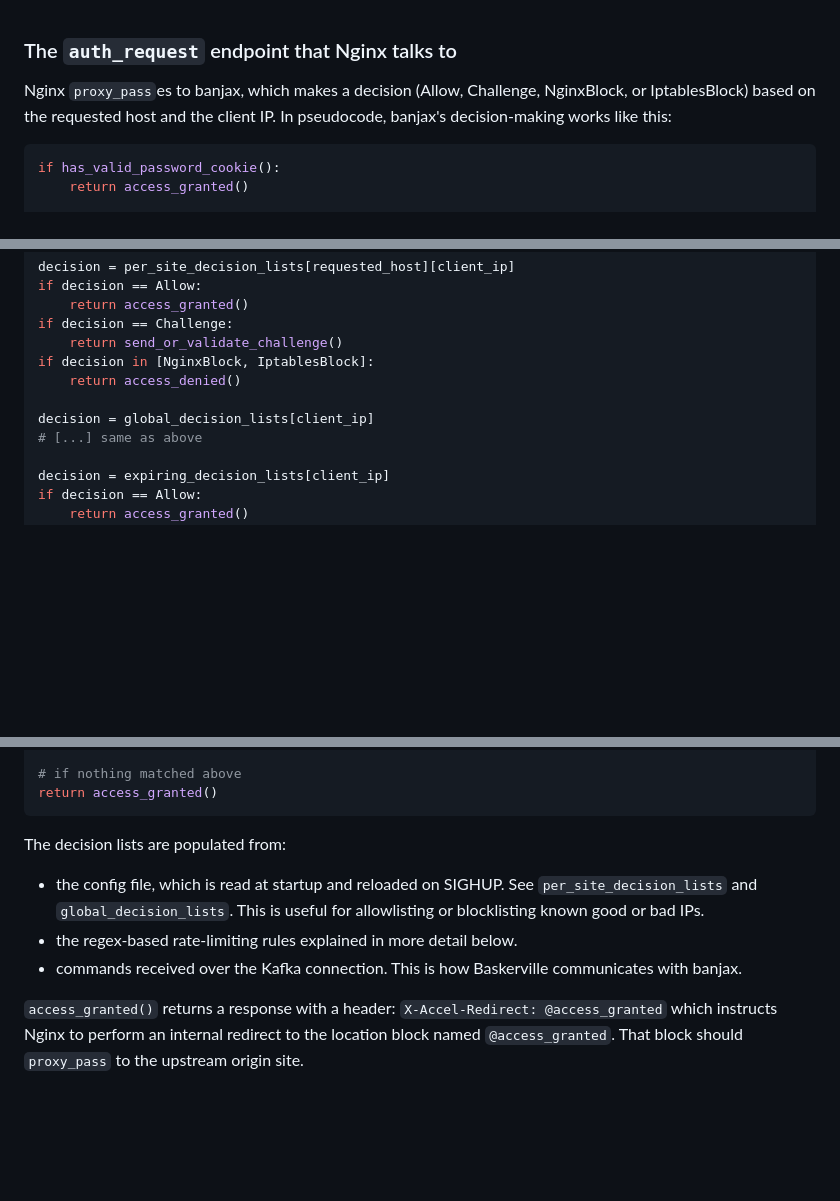
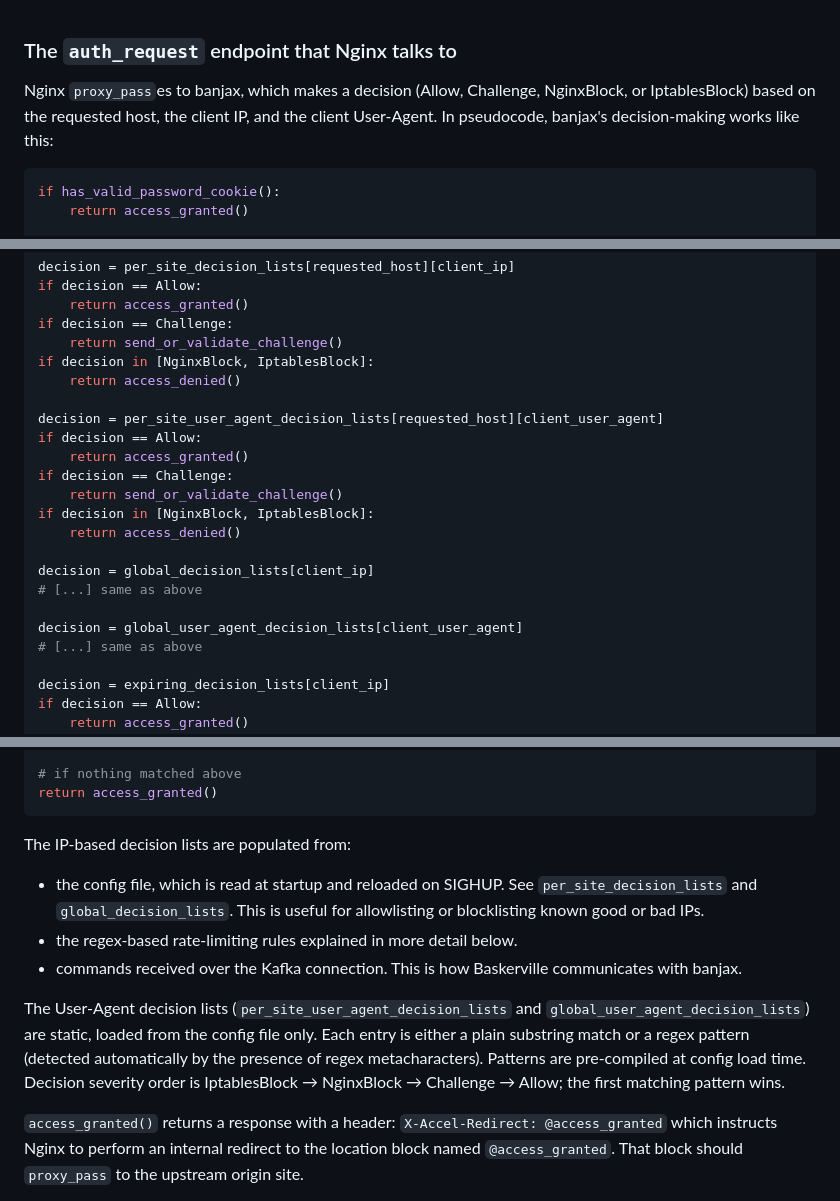
Before and after one commit to deflect-ca/banjax, a Markdown page: PSEUDOCODE_DESCRIPTION.md, 3 parts joined by grey strips. Rendered like a GitHub page; blank space fills up the shorter version.

````diff
--- a/PSEUDOCODE_DESCRIPTION.md
+++ b/PSEUDOCODE_DESCRIPTION.md
@@ -1,7 +1,8 @@
 ### The `auth_request` endpoint that Nginx talks to
 
 Nginx `proxy_pass`es to banjax, which makes a decision (Allow, Challenge, NginxBlock, or IptablesBlock)
-based on the requested host and the client IP. In pseudocode, banjax's decision-making works like this:
+based on the requested host, the client IP, and the client User-Agent. In pseudocode, banjax's
+decision-making works like this:
 
 ```python
 if has_valid_password_cookie():
@@ -21,7 +22,18 @@ if decision == Challenge:
 if decision in [NginxBlock, IptablesBlock]:
     return access_denied()
 
+decision = per_site_user_agent_decision_lists[requested_host][client_user_agent]
+if decision == Allow:
+    return access_granted()
+if decision == Challenge:
+    return send_or_validate_challenge()
+if decision in [NginxBlock, IptablesBlock]:
+    return access_denied()
+
 decision = global_decision_lists[client_ip]
+# [...] same as above
+
+decision = global_user_agent_decision_lists[client_user_agent]
 # [...] same as above
 
 decision = expiring_decision_lists[client_ip]
@@ -51,11 +63,17 @@ if sitewide_sha_inv_list[requested_host]:
 return access_granted()
 ```
 
-The decision lists are populated from:
+The IP-based decision lists are populated from:
   * the config file, which is read at startup and reloaded on SIGHUP. See `per_site_decision_lists`
     and `global_decision_lists`. This is useful for allowlisting or blocklisting known good or bad IPs.
   * the regex-based rate-limiting rules explained in more detail below.
   * commands received over the Kafka connection. This is how Baskerville communicates with banjax.
+
+The User-Agent decision lists (`per_site_user_agent_decision_lists` and `global_user_agent_decision_lists`)
+are static, loaded from the config file only. Each entry is either a plain substring match or a regex
+pattern (detected automatically by the presence of regex metacharacters). Patterns are pre-compiled at
+config load time. Decision severity order is IptablesBlock → NginxBlock → Challenge → Allow; the first
+matching pattern wins.
 
 `access_granted()` returns a response with a header: `X-Accel-Redirect: @access_granted` which instructs
 Nginx to perform an internal redirect to the location block named `@access_granted`. That block should
````
